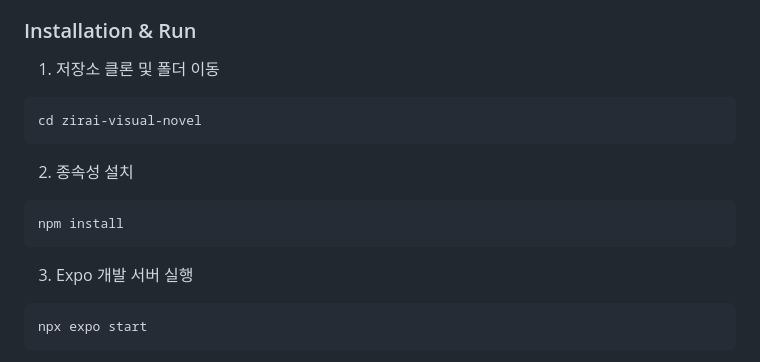
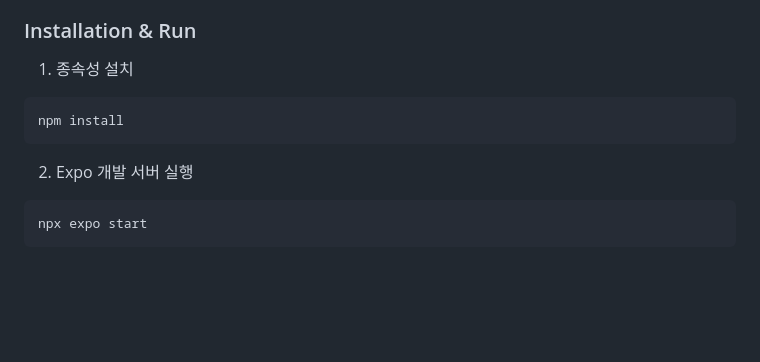
Before and after one commit to joowon-jang/Love-and-Abyss_react-native-practice, a Markdown page: README.md, the part around the change. Drawn GitHub-style; blank space fills up the shorter version.

Commit message:
docs: README 수정

````diff
--- a/README.md
+++ b/README.md
@@ -65,17 +65,12 @@
 - Expo Go 앱이 설치된 스마트폰 (또는 Android Studio / Xcode Simulator)
 
 ### Installation & Run
-1. 저장소 클론 및 폴더 이동
-```bash
-cd zirai-visual-novel
-```
-
-2. 종속성 설치
+1. 종속성 설치
 ```bash
 npm install
 ```
 
-3. Expo 개발 서버 실행
+2. Expo 개발 서버 실행
 ```bash
 npx expo start
 ```
````
